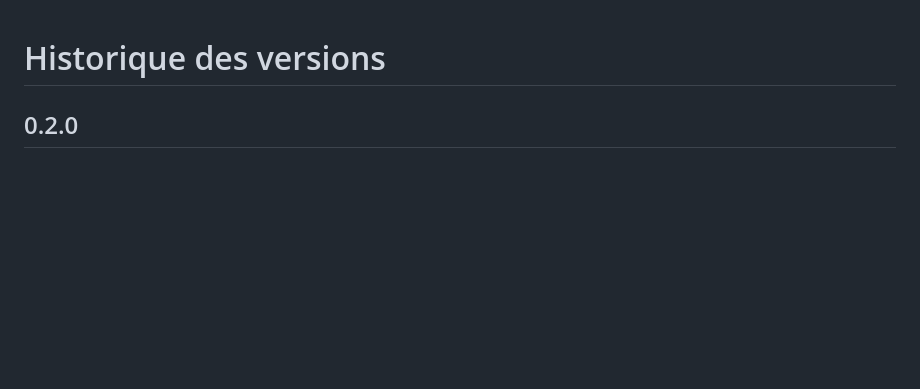
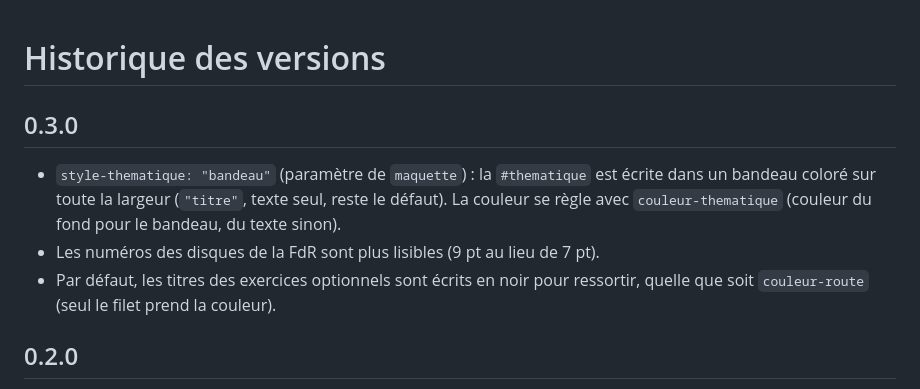
Before and after one commit to amjmeyer/profmaquette-minimal, a Markdown page: CHANGELOG.md, the part around the change. Rendered like a GitHub page; blank space fills up the shorter version.

```diff
--- a/CHANGELOG.md
+++ b/CHANGELOG.md
@@ -1,4 +1,14 @@
 # Historique des versions
+
+## 0.3.0
+
+- `style-thematique: "bandeau"` (paramètre de `maquette`) : la `#thematique`
+  est écrite dans un bandeau coloré sur toute la largeur (`"titre"`, texte
+  seul, reste le défaut). La couleur se règle avec `couleur-thematique`
+  (couleur du fond pour le bandeau, du texte sinon).
+- Les numéros des disques de la FdR sont plus lisibles (9 pt au lieu de 7 pt).
+- Par défaut, les titres des exercices optionnels sont écrits en noir pour
+  ressortir, quelle que soit `couleur-route` (seul le filet prend la couleur).
 
 ## 0.2.0
 
```
Also changed, not shown: CLAUDE.md (+1 -1 lines), README.md (+3 -5 lines), docs/exemple-1.png, 9 other files.
